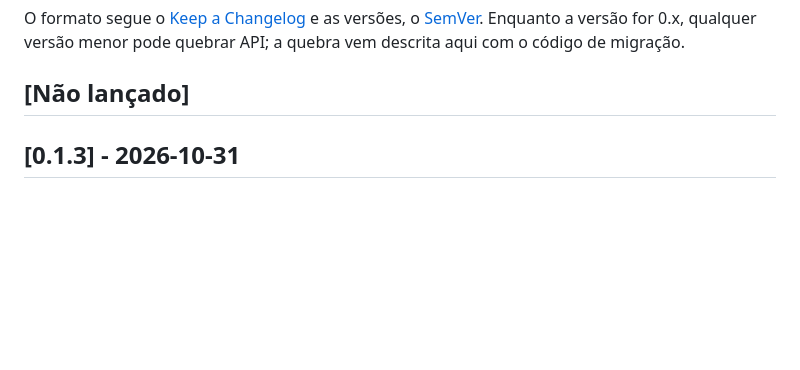
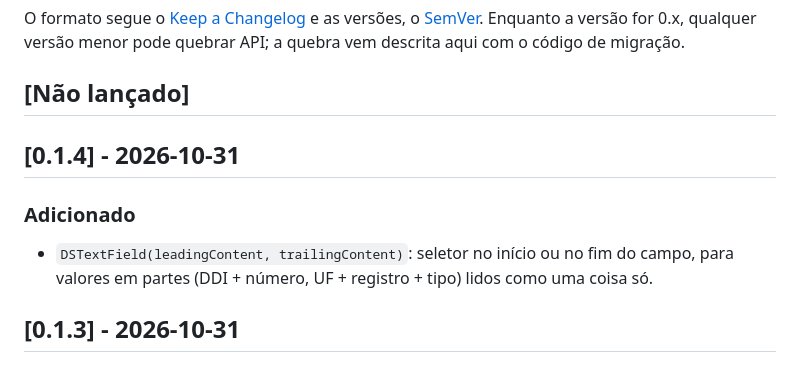
Before and after one commit to Romulomga/DSKit-Android, a Markdown page: CHANGELOG.md, the part around the change. GitHub-like rendering; blank space fills up the shorter version.

```diff
--- a/CHANGELOG.md
+++ b/CHANGELOG.md
@@ -5,6 +5,13 @@ O formato segue o [Keep a Changelog](https://keepachangelog.com/pt-BR/1.1.0/) e
 quebra vem descrita aqui com o código de migração.
 
 ## [Não lançado]
+
+## [0.1.4] - 2026-10-31
+
+### Adicionado
+
+- `DSTextField(leadingContent, trailingContent)`: seletor no início ou no fim do campo, para valores em partes
+  (DDI + número, UF + registro + tipo) lidos como uma coisa só.
 
 ## [0.1.3] - 2026-10-31
 
```
Also changed, not shown: README.md (+4 -4 lines), docs/components/DSTextField.md (+8 -0 lines), components/screenshots/inputs_text_field_dark.png, components/screenshots/inputs_text_field_font200.png, components/screenshots/inputs_text_field_highcontrast.png, components/screenshots/inputs_text_field_light.png, components/screenshots/inputs_text_field_rtl.png, 3 other files.
